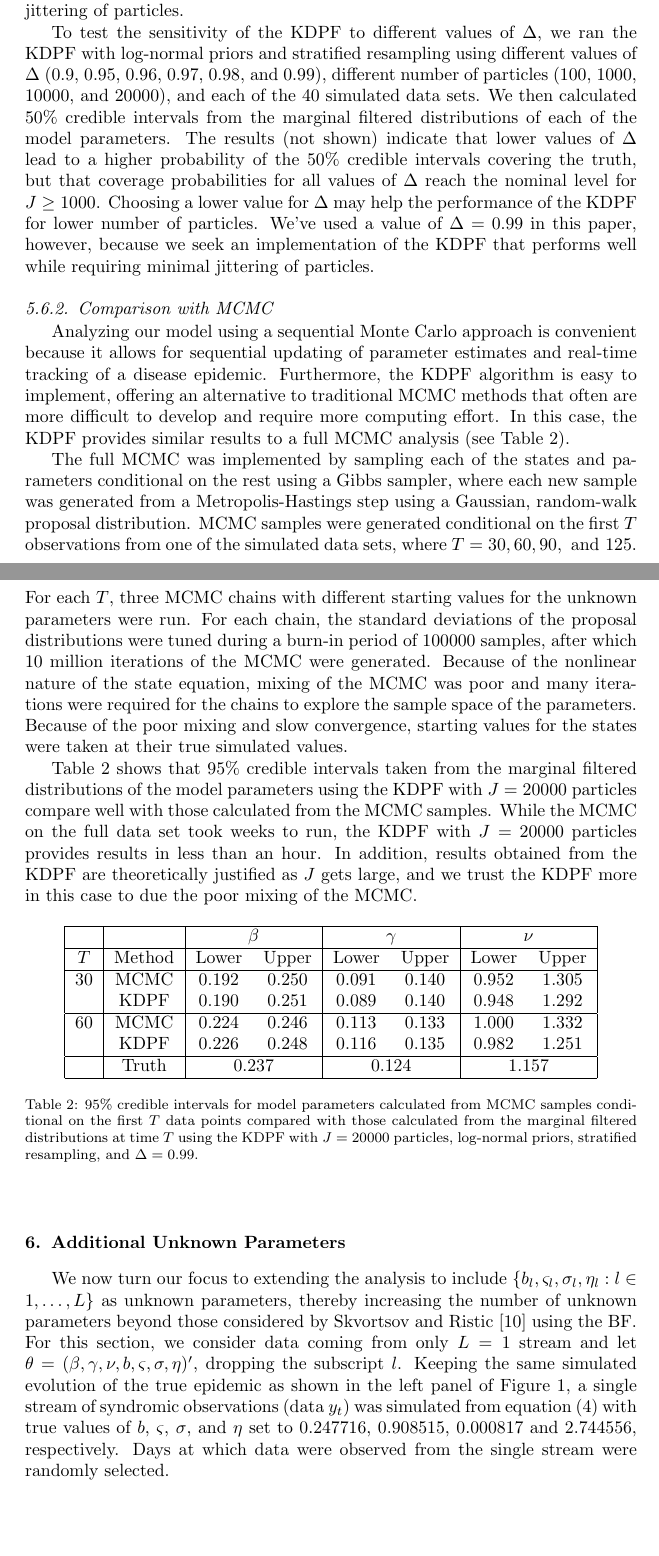
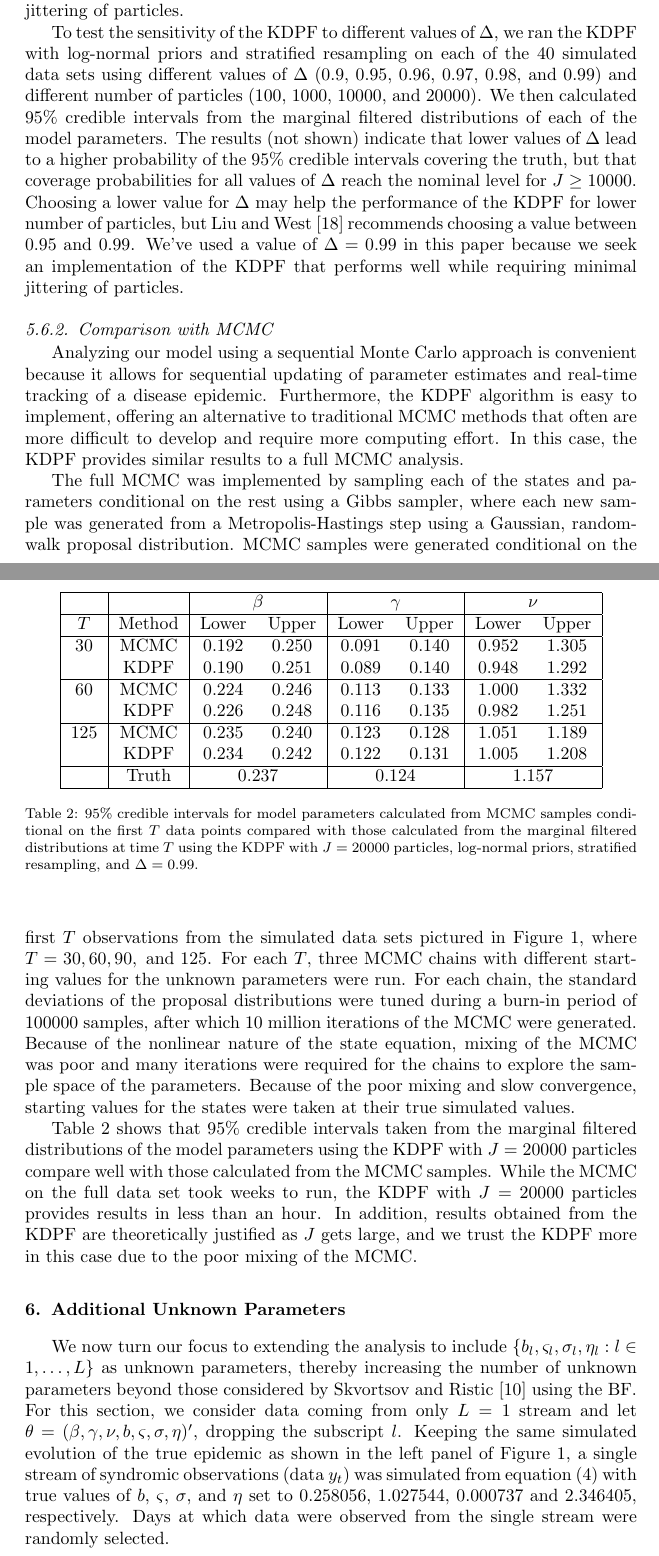
Before and after one commit to jarad/pf, a LaTeX paper (manuscript/pf.tex): two parts of pages 16 and 17 of 23, joined at a grey line, cut so that both start at the same text, the shorter picture padded with empty space. Compiled offline with pdfLaTeX.

Commit message:
Updated through Section 5.6

```diff
--- a/manuscript/pf.tex
+++ b/manuscript/pf.tex
@@ -331,19 +331,19 @@ Although the other three methods perform about the same with this specific model
 
 \subsubsection{Discount factor}
 
-We recommend, based on the results from Sections \ref{sec:pf}, \ref{sec:priors}, and \ref{sec:resample}, that the KDPF with residual or stratified resampling and prior distributions bounded only by the support of the parameters be used in preference to other choices mentioned. With this implementation of the particle filter, the practitioner is still left to choose a value for the discount factor, $\Delta$. As mentioned in Section \ref{sec:kd}, $\Delta$ is a tuning parameter that determines the smoothness of the kernel density approximation to $p(\theta|y_{1:t})$ when implementing the KDPF. Choosing $\Delta$ close to 0 results in a smoother approximation and more substantial jittering of particles, while $\Delta$ close to 1 leads to a choppier approximation and more subtle jittering of particles.
+We recommend, based on the results from Sections \ref{sec:pfcomparison}, \ref{sec:priors}, and \ref{sec:resample}, that the KDPF with residual or stratified resampling and prior distributions bounded only by the support of the parameters be used in preference to other choices mentioned. With this implementation of the particle filter, the practitioner is still left to choose a value for the discount factor, $\Delta$. As mentioned in Section \ref{sec:kd}, $\Delta$ is a tuning parameter that determines the smoothness of the kernel density approximation to $p(\theta|y_{1:t})$ when implementing the KDPF. Choosing $\Delta$ close to 0 results in a smoother approximation and more substantial jittering of particles, while $\Delta$ close to 1 leads to a choppier approximation and more subtle jittering of particles.
 
-To test the sensitivity of the KDPF to different values of $\Delta$, we ran the KDPF with log-normal priors and stratified resampling using different values of $\Delta$ (0.9, 0.95, 0.96, 0.97, 0.98, and 0.99), different number of particles (100, 1000, 10000, and 20000), and each of the 40 simulated data sets. We then calculated 50\% credible intervals from the marginal filtered distributions of each of the model parameters. The results (not shown) indicate that lower values of $\Delta$ lead to a higher probability of the 50\% credible intervals covering the truth, but that coverage probabilities for all values of $\Delta$ reach the nominal level for $J \ge 1000$. Choosing a lower value for $\Delta$ may help the performance of the KDPF for lower number of particles. We've used a value of $\Delta = 0.99$ in this paper, however, because we seek an implementation of the KDPF that performs well while requiring minimal jittering of particles.
+To test the sensitivity of the KDPF to different values of $\Delta$, we ran the KDPF with log-normal priors and stratified resampling on each of the 40 simulated data sets using different values of $\Delta$ (0.9, 0.95, 0.96, 0.97, 0.98, and 0.99) and different number of particles (100, 1000, 10000, and 20000). We then calculated 95\% credible intervals from the marginal filtered distributions of each of the model parameters. The results (not shown) indicate that lower values of $\Delta$ lead to a higher probability of the 95\% credible intervals covering the truth, but that coverage probabilities for all values of $\Delta$ reach the nominal level for $J \ge 10000$. Choosing a lower value for $\Delta$ may help the performance of the KDPF for lower number of particles, but \citet{Liu:West:comb:2001} recommends choosing a value between 0.95 and 0.99. We've used a value of $\Delta = 0.99$ in this paper because we seek an implementation of the KDPF that performs well while requiring minimal jittering of particles.
 
 \subsubsection{Comparison with MCMC}
 
-Analyzing our model using a sequential Monte Carlo approach is convenient because it allows for sequential updating of parameter estimates and real-time tracking of a disease epidemic. Furthermore, the KDPF algorithm is easy to implement, offering an alternative to traditional MCMC methods that often are more difficult to develop and require more computing effort. In this case, the KDPF provides similar results to a full MCMC analysis (see Table \ref{tab:mcmc}).
+Analyzing our model using a sequential Monte Carlo approach is convenient because it allows for sequential updating of parameter estimates and real-time tracking of a disease epidemic. Furthermore, the KDPF algorithm is easy to implement, offering an alternative to traditional MCMC methods that often are more difficult to develop and require more computing effort. In this case, the KDPF provides similar results to a full MCMC analysis.
 
-The full MCMC was implemented by sampling each of the states and parameters conditional on the rest using a Gibbs sampler, where each new sample was generated from a Metropolis-Hastings step using a Gaussian, random-walk proposal distribution. MCMC samples were generated conditional on the first $T$ observations from one of the simulated data sets, where $T = 30, 60, 90, \mbox{ and } 125$. For each $T$, three MCMC chains with different starting values for the unknown parameters were run. For each chain, the standard deviations of the proposal distributions were tuned during a burn-in period of 100000 samples, after which 10 million iterations of the MCMC were generated. Because of the nonlinear nature of the state equation, mixing of the MCMC was poor and many iterations were required for the chains to explore the sample space of the parameters. Because of the poor mixing and slow convergence, starting values for the states were taken at their true simulated values.
+The full MCMC was implemented by sampling each of the states and parameters conditional on the rest using a Gibbs sampler, where each new sample was generated from a Metropolis-Hastings step using a Gaussian, random-walk proposal distribution. MCMC samples were generated conditional on the first $T$ observations from the simulated data sets pictured in Figure \ref{fig:data}, where $T = 30, 60, 90, \mbox{ and } 125$. For each $T$, three MCMC chains with different starting values for the unknown parameters were run. For each chain, the standard deviations of the proposal distributions were tuned during a burn-in period of 100000 samples, after which 10 million iterations of the MCMC were generated. Because of the nonlinear nature of the state equation, mixing of the MCMC was poor and many iterations were required for the chains to explore the sample space of the parameters. Because of the poor mixing and slow convergence, starting values for the states were taken at their true simulated values.
 
-Table \ref{tab:mcmc} shows that 95\% credible intervals taken from the marginal filtered distributions of the model parameters using the KDPF with $J = 20000$ particles compare well with those calculated from the MCMC samples. While the MCMC on the full data set took weeks to run, the KDPF with $J = 20000$ particles provides results in less than an hour. In addition, results obtained from the KDPF are theoretically justified as $J$ gets large, and we trust the KDPF more in this case to due the poor mixing of the MCMC.
+Table \ref{tab:mcmc} shows that 95\% credible intervals taken from the marginal filtered distributions of the model parameters using the KDPF with $J = 20000$ particles compare well with those calculated from the MCMC samples. While the MCMC on the full data set took weeks to run, the KDPF with $J = 20000$ particles provides results in less than an hour. In addition, results obtained from the KDPF are theoretically justified as $J$ gets large, and we trust the KDPF more in this case due to the poor mixing of the MCMC.
 
-\begin{table}[hb]
+\begin{table}
 \begin{center}
 \begin{tabular}{|c|c|cc|cc|cc|}
 \hline
@@ -357,6 +357,9 @@ $T$ & Method & Lower & Upper & Lower & Upper & Lower & Upper \\
 60 & MCMC & 0.224 & 0.246 & 0.113 & 0.133 & 1.000 & 1.332 \\
    & KDPF & 0.226 & 0.248 & 0.116 & 0.135 & 0.982 & 1.251 \\
 \hline
+125 & MCMC & 0.235 & 0.240 & 0.123 & 0.128 & 1.051 & 1.189 \\
+   & KDPF & 0.234 & 0.242 & 0.122 & 0.131 & 1.005 & 1.208 \\
+\hline
  & Truth & \multicolumn{2}{|c|}{0.237} & \multicolumn{2}{|c|}{0.124} & \multicolumn{2}{|c|}{1.157} \\
 \hline
 \end{tabular}
@@ -367,5 +370,5 @@ $T$ & Method & Lower & Upper & Lower & Upper & Lower & Upper \\
 
 \section{Additional Unknown Parameters \label{sec:extend}}
 
-We now turn our focus to extending the analysis to include $\{b_l,\varsigma_l,\sigma_l,\eta_l:l\in1,\ldots,L\}$ as unknown parameters, thereby increasing the number of unknown parameters beyond those considered by \citet{skvortsov2012monitoring} using the BF. For this section, we consider data coming from only $L = 1$ stream and let $\theta = (\beta, \gamma, \nu, b, \varsigma, \sigma, \eta)'$, dropping the subscript $l$. Keeping the same simulated evolution of the true epidemic as shown in the left panel of Figure \ref{fig:data}, a single stream of syndromic observations (data $y_t$) was simulated from equation \eqref{eqn:obs} with true values of $b$, $\varsigma$, $\sigma$, and $\eta$ set to $0.247716$, $0.908515$, $0.000817$ and $2.744556$, respectively. Days at which data were observed from the single stream were randomly selected.
+We now turn our focus to extending the analysis to include $\{b_l,\varsigma_l,\sigma_l,\eta_l:l\in1,\ldots,L\}$ as unknown parameters, thereby increasing the number of unknown parameters beyond those considered by \citet{skvortsov2012monitoring} using the BF. For this section, we consider data coming from only $L = 1$ stream and let $\theta = (\beta, \gamma, \nu, b, \varsigma, \sigma, \eta)'$, dropping the subscript $l$. Keeping the same simulated evolution of the true epidemic as shown in the left panel of Figure \ref{fig:data}, a single stream of syndromic observations (data $y_t$) was simulated from equation \eqref{eqn:obs} with true values of $b$, $\varsigma$, $\sigma$, and $\eta$ set to $0.258056$, $1.027544$, $0.000737$ and $2.346405$, respectively. Days at which data were observed from the single stream were randomly selected.
 
```
Also changed, not shown: manuscript/pf.tex (10 more changed lines).
